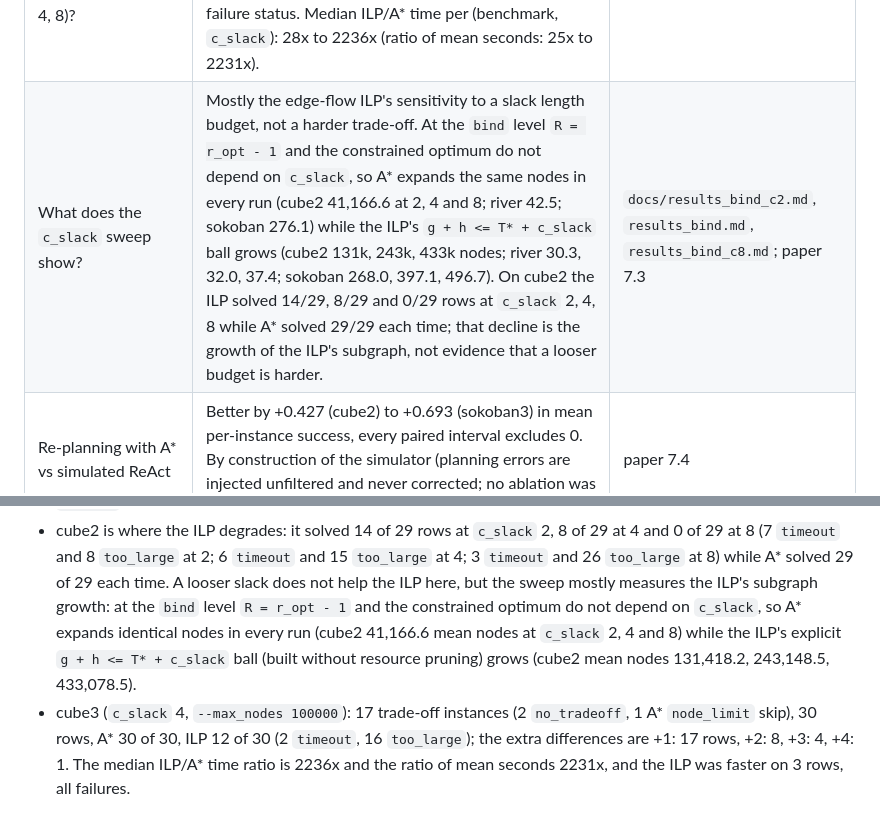
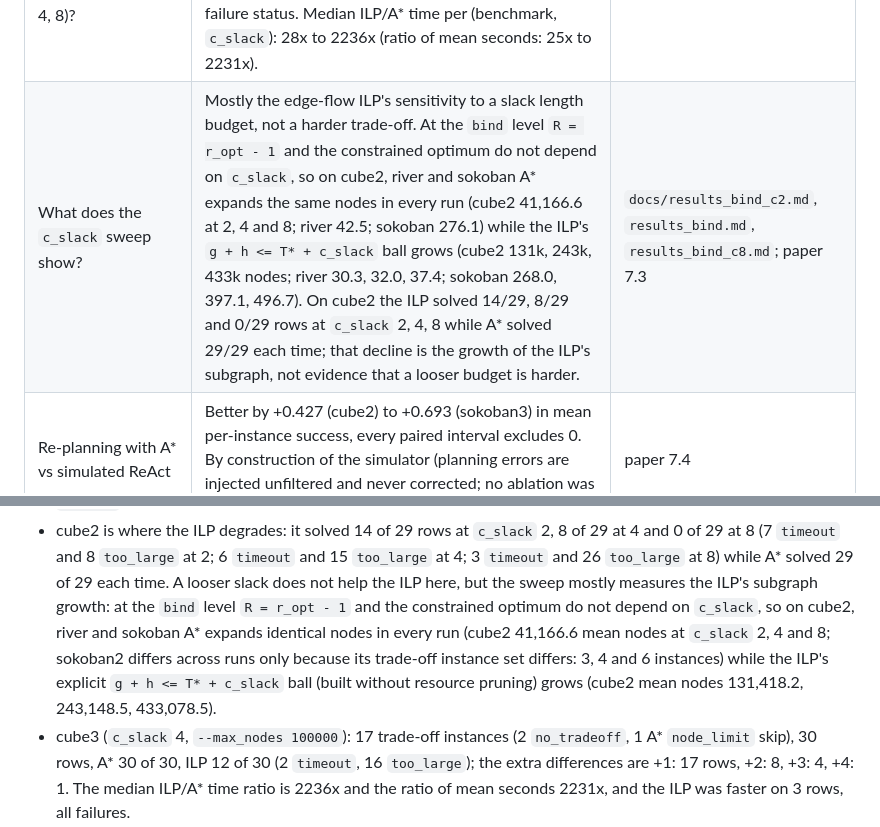
Before and after one commit to Harsh-v69/MachineLearningCP, a Markdown page: README.md, 2 parts joined by grey strips. GitHub-like rendering.

Commit message:
docs: scope the A*-identical-nodes statement to cube2, river and sokoban (sokoban2's instance set differs per c_slack run)
Co-Authored-By: Claude Sonnet 5.5 <noreply@anthropic.com>

```diff
--- a/README.md
+++ b/README.md
@@ -34,7 +34,7 @@ number in a generated sentence is recomputed from the CSVs); the project report
 | Are the solvers exact? | Yes for BFS, A*, IDA* and the ILP: every one of 635 solved rows has length exactly `T*`. `T*` itself comes from an exact table (river, cube2) or from the A* oracle (the Sokoban family including Boxoban-style, and cube3), so for the latter BFS, IDA* and the ILP agreeing with A* is the independent check. Weighted A* (w = 2) was longer than `T*` on 6 of 169 solved rows (worst cost/`T*` 1.1429). | paper 7.1 |
 | Does the ILP beat A* unconstrained? | No. The ILP solved 142 of 170 instances (A* 170 of 170; A* by construction: instances and budgets are derived with A*) and was faster than A* on 0 of the 142 where both solved. Slower by a median of 29x to 224x per benchmark (ratio of mean seconds: 52x to 366x). | paper 7.1 |
 | Does the ILP beat A* when a resource budget binds (`bind` design, `c_slack` 2, 4, 8)? | Not in any measured regime. The ILP solved 362 of 453 (instance, level, `c_slack`) rows (A* 453 of 453; A* by construction: instances and budgets are derived with A*); on the 362 rows where both solved (77 distinct instances) the costs were equal and the ILP was faster on 0. On 27 rows it returned before A*, but with a failure status. Median ILP/A* time per (benchmark, `c_slack`): 28x to 2236x (ratio of mean seconds: 25x to 2231x). | paper 7.3 |
-| What does the `c_slack` sweep show? | Mostly the edge-flow ILP's sensitivity to a slack length budget, not a harder trade-off. At the `bind` level `R = r_opt - 1` and the constrained optimum do not depend on `c_slack`, so A* expands the same nodes in every run (cube2 41,166.6 at 2, 4 and 8; river 42.5; sokoban 276.1) while the ILP's `g + h <= T* + c_slack` ball grows (cube2 131k, 243k, 433k nodes; river 30.3, 32.0, 37.4; sokoban 268.0, 397.1, 496.7). On cube2 the ILP solved 14/29, 8/29 and 0/29 rows at `c_slack` 2, 4, 8 while A* solved 29/29 each time; that decline is the growth of the ILP's subgraph, not evidence that a looser budget is harder. | `docs/results_bind_c2.md`, `results_bind.md`, `results_bind_c8.md`; paper 7.3 |
+| What does the `c_slack` sweep show? | Mostly the edge-flow ILP's sensitivity to a slack length budget, not a harder trade-off. At the `bind` level `R = r_opt - 1` and the constrained optimum do not depend on `c_slack`, so on cube2, river and sokoban A* expands the same nodes in every run (cube2 41,166.6 at 2, 4 and 8; river 42.5; sokoban 276.1) while the ILP's `g + h <= T* + c_slack` ball grows (cube2 131k, 243k, 433k nodes; river 30.3, 32.0, 37.4; sokoban 268.0, 397.1, 496.7). On cube2 the ILP solved 14/29, 8/29 and 0/29 rows at `c_slack` 2, 4, 8 while A* solved 29/29 each time; that decline is the growth of the ILP's subgraph, not evidence that a looser budget is harder. | `docs/results_bind_c2.md`, `results_bind.md`, `results_bind_c8.md`; paper 7.3 |
 | Re-planning with A* vs simulated ReAct | Better by +0.427 (cube2) to +0.693 (sokoban3) in mean per-instance success, every paired interval excludes 0. By construction of the simulator (planning errors are injected unfiltered and never corrected; no ablation was run). | paper 7.4 |
 | Re-planning with A* vs simulated TAPE | Small, not zero: -0.001 (cube2) to +0.031 (sokoban3). The 95% bootstrap interval excludes 0 with `ours_astar` higher on river (300 episodes), sokoban (300), sokoban2 and sokoban3, and contains 0 on boxoban and cube2 (20 and 30 episodes, ILP-disabled tape). sokoban3 has no `ours_ilp` rows (ILP disabled). | paper 7.4 |
 | Not done | Real-LLM ReAct/TAPE runs (out of scope, by choice). Results on real Boxoban levels (a strict loader exists, nothing was downloaded, no results exist). Multi-box constrained evidence is thin. | below |
@@ -562,7 +562,7 @@ sokoban3 25x; boxoban 100x; cube3 2231x.
   Of the 440 distinct instances over all `bind` runs, 96 have a trade-off in at least one `c_slack` run.
 - cube2 is where the ILP degrades: it solved 14 of 29 rows at `c_slack` 2, 8 of 29 at 4 and 0 of 29 at 8 (7 `timeout` and 8 `too_large` at 2; 6 `timeout` and 15
   `too_large` at 4; 3 `timeout` and 26 `too_large` at 8) while A* solved 29 of 29 each time. A looser slack does not help the ILP here, but the sweep mostly measures the ILP's subgraph growth: at the `bind` level `R = r_opt - 1` and the constrained
-  optimum do not depend on `c_slack`, so A* expands identical nodes in every run (cube2 41,166.6 mean nodes at `c_slack` 2, 4 and 8) while the ILP's explicit `g + h <= T* + c_slack` ball (built without resource pruning) grows (cube2 mean nodes 131,418.2, 243,148.5, 433,078.5).
+  optimum do not depend on `c_slack`, so on cube2, river and sokoban A* expands identical nodes in every run (cube2 41,166.6 mean nodes at `c_slack` 2, 4 and 8; sokoban2 differs across runs only because its trade-off instance set differs: 3, 4 and 6 instances) while the ILP's explicit `g + h <= T* + c_slack` ball (built without resource pruning) grows (cube2 mean nodes 131,418.2, 243,148.5, 433,078.5).
 - cube3 (`c_slack` 4, `--max_nodes 100000`): 17 trade-off instances (2 `no_tradeoff`, 1 A* `node_limit` skip), 30 rows, A* 30 of 30, ILP 12 of 30 (2 `timeout`, 16 `too_large`); the extra differences are +1: 17 rows, +2: 8, +3: 4, +4: 1. The median ILP/A* time ratio
   is 2236x and the ratio of mean seconds 2231x, and the ILP was faster on 3 rows, all failures.
 - Over all runs there are 27 rows where the ILP returned before A* with a failure status (a fast failure, not a win), and no row where both solved and the ILP was faster. ILP failures: 26 `timeout`, 65 `too_large`.
```
Also changed, not shown: docs/REPORT.md (+2 -2 lines).
